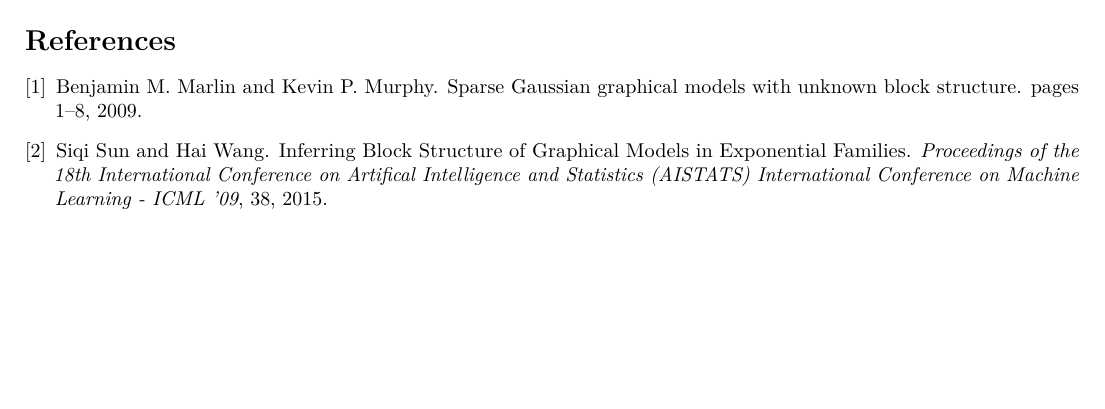
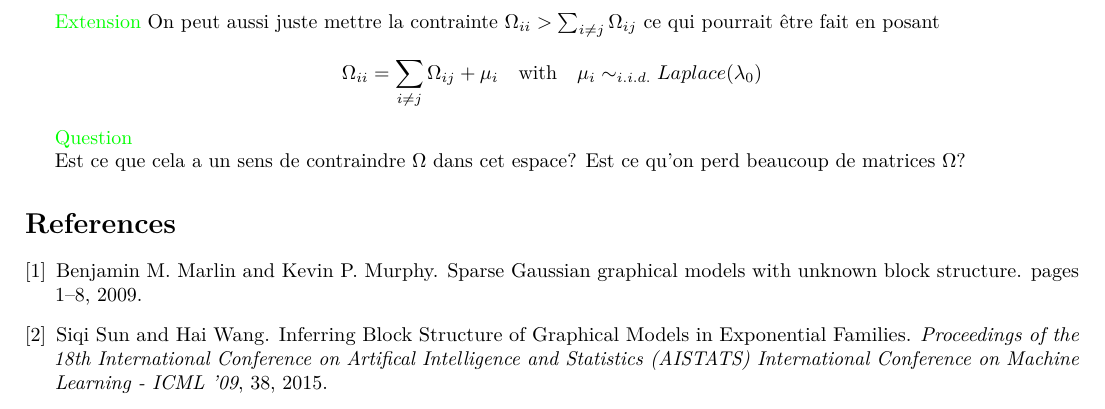
Before and after one commit to AudreH/GlassoGREMLIN, a LaTeX document (SBM_equations.tex): part of page 8 of 8, cut at the place of the change, the shorter picture padded with empty space. Compiled offline with pdfLaTeX.

Commit message:
SBM equations

```diff
--- a/SBM_equations.tex
+++ b/SBM_equations.tex
@@ -423,7 +423,21 @@ And $\Omega_T^{(t)}$ is the upper triangular part of $\Omega^{(t)}$
 \textcolor{red}{Is it feasible Julien ???? }
 
 
+
+
 \end{enumerate}
+
+\textcolor{green}{Extension}
+On peut aussi juste mettre la contrainte  $\Omega_{ii} > \sum_{i\neq j } \Omega_{ij} $ ce qui pourrait être fait en posant
+$$\Omega_{ii}  = \sum_{i\neq j } \Omega_{ij}  + \mu_i  \quad \mbox{with} \quad \mu_i \sim_{i.i.d.}  Laplace(\lambda_0)$$
+
+
+\textcolor{green}{Question}
+
+Est ce que cela a  un sens de contraindre $\Omega$ dans cet espace?  Est ce qu'on perd beaucoup de matrices $\Omega$?
+
+
+
 
 \bibliographystyle{plain}
 \bibliography{biblio}
```
Also changed, not shown: SBM_equations.tex (2 more changed lines), 2 other files.
